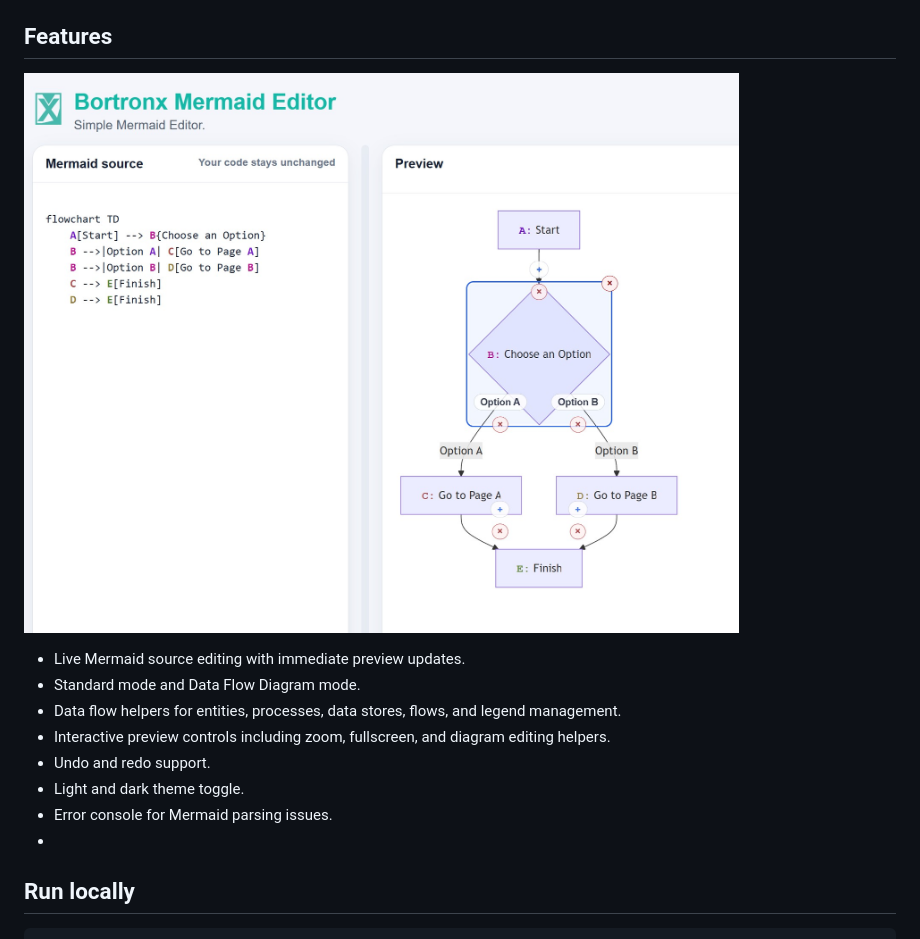
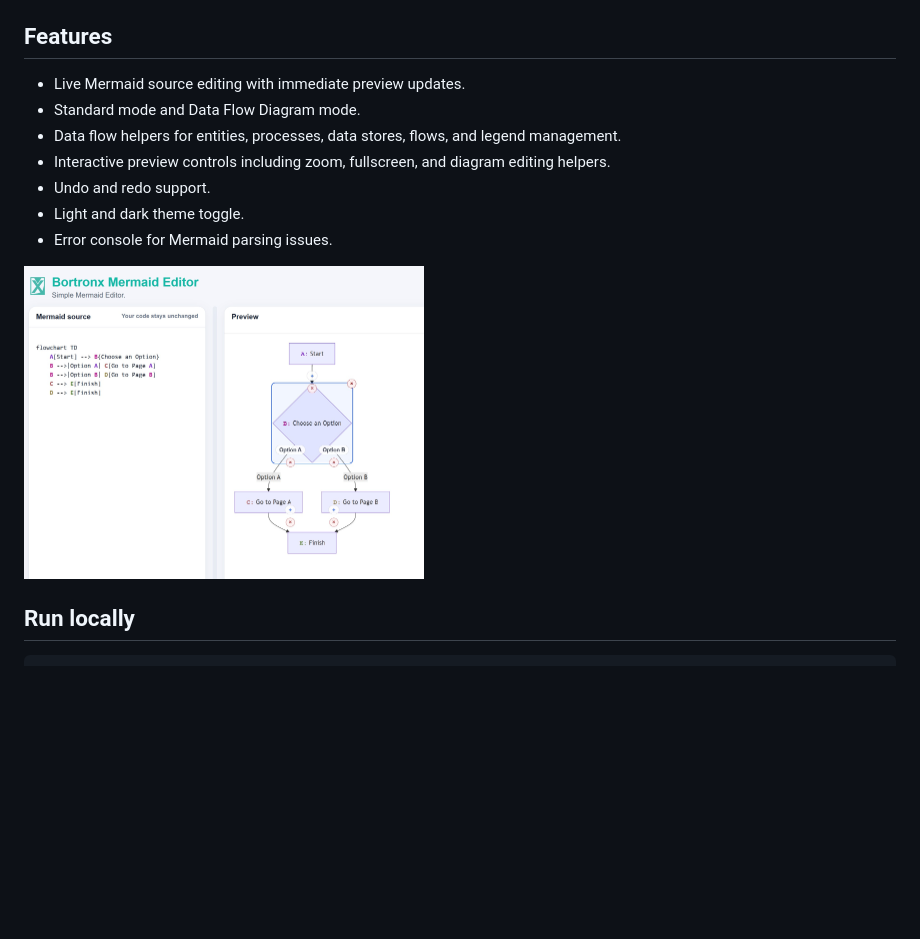
Before and after one commit to Bortronx/BortronxMermaidEditor, a Markdown page: README.md, the part around the change. GitHub-like rendering; blank space fills up the shorter version.

Commit message:
Fix image format in README
Updated README to include image in HTML format and removed Markdown image syntax.

```diff
--- a/README.md
+++ b/README.md
@@ -14,8 +14,6 @@ The repository contains:
 
 ## Features
 
-![Bortronx Mermaid Editor UI](examplelookmermaid.jpg)
-
 - Live Mermaid source editing with immediate preview updates.
 - Standard mode and Data Flow Diagram mode.
 - Data flow helpers for entities, processes, data stores, flows, and legend management.
@@ -23,7 +21,8 @@ The repository contains:
 - Undo and redo support.
 - Light and dark theme toggle.
 - Error console for Mermaid parsing issues.
--
+
+<img src="examplelookmermaid.jpg" alt="Bortronx Mermaid Editor UI" width="400" />
 
 ## Run locally
 
```
